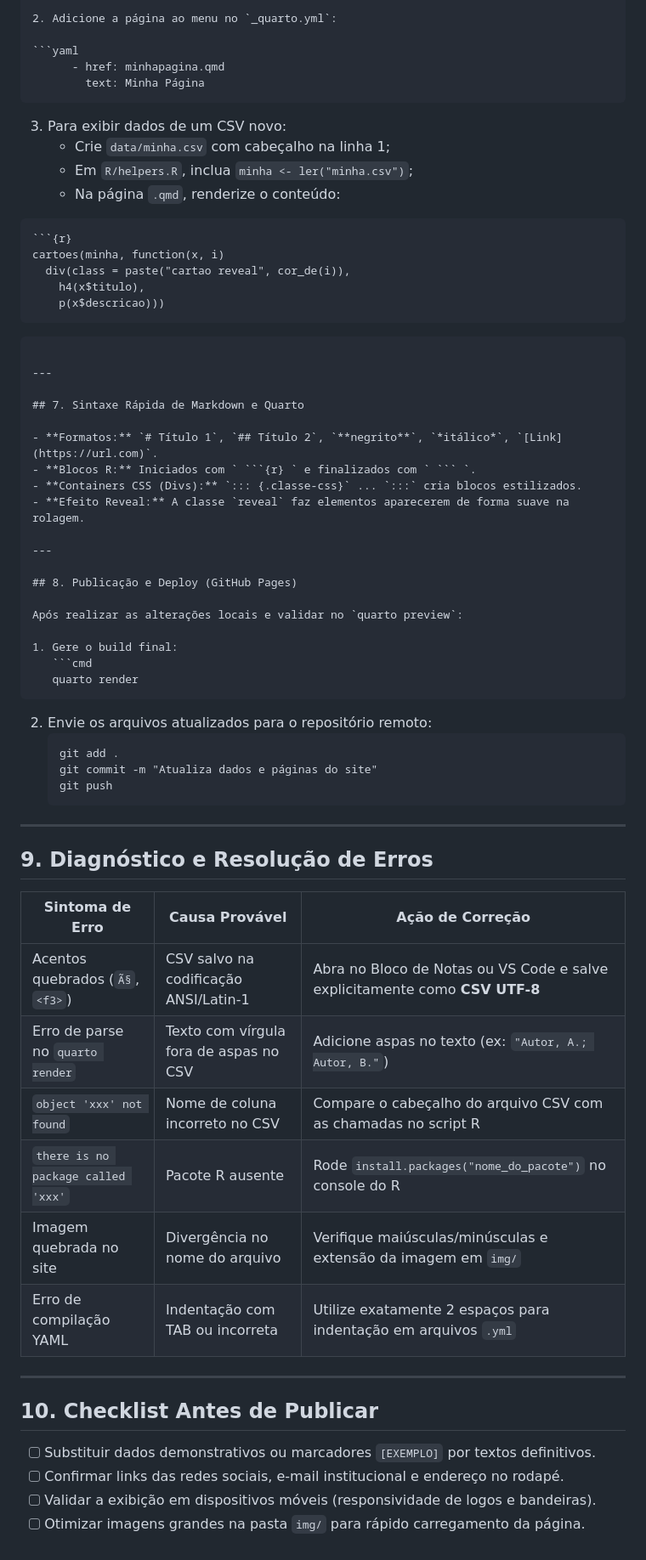
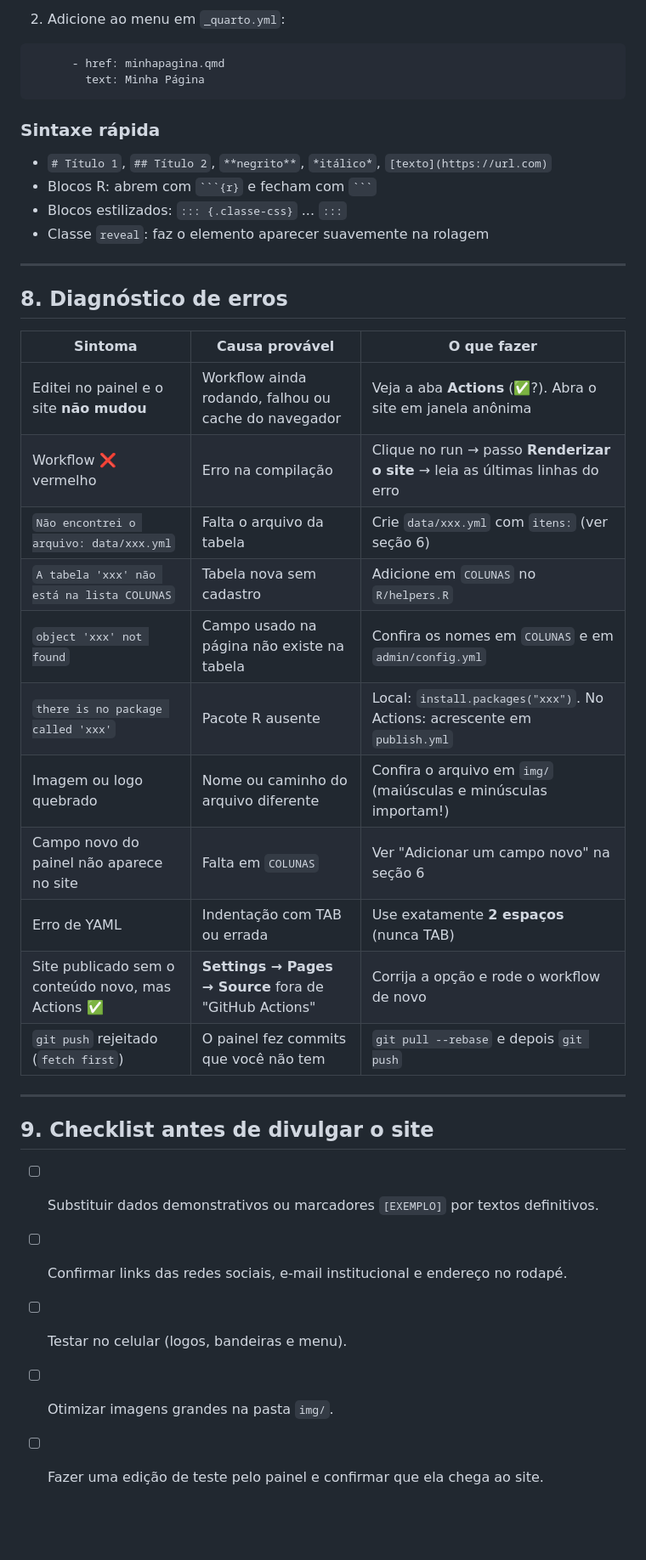
Before and after one commit to maiconcarlospng/Site-GPENSC-Teste, a Markdown page: README.md, the part around one of its changes. Shown at 85% size. GitHub-like rendering; blank space fills up the shorter version.

````diff
--- a/README.md
+++ b/README.md
@@ -108,69 +198,41 @@ Texto institucional ou em Markdown aqui. Use `##` para subtítulos.
 
-2. Adicione a página ao menu no `_quarto.yml`:
+2. Adicione ao menu em `_quarto.yml`:
 
 ```yaml
       - href: minhapagina.qmd
         text: Minha Página
 ```
 
-3. Para exibir dados de um CSV novo:
-   - Crie `data/minha.csv` com cabeçalho na linha 1;
-   - Em `R/helpers.R`, inclua `minha <- ler("minha.csv")`;
-   - Na página `.qmd`, renderize o conteúdo:
-
-```markdown
-```{r}
-cartoes(minha, function(x, i)
-  div(class = paste("cartao reveal", cor_de(i)),
-    h4(x$titulo),
-    p(x$descricao)))
-```
-```
+### Sintaxe rápida
+- `# Título 1`, `## Título 2`, `**negrito**`, `*itálico*`, `[texto](https://url.com)`
+- Blocos R: abrem com ` ```{r} ` e fecham com ` ``` `
+- Blocos estilizados: `::: {.classe-css}` ... `:::`
+- Classe `reveal`: faz o elemento aparecer suavemente na rolagem
 
 ---
 
-## 7. Sintaxe Rápida de Markdown e Quarto
+## 8. Diagnóstico de erros
 
-- **Formatos:** `# Título 1`, `## Título 2`, `**negrito**`, `*itálico*`, `[Link](https://url.com)`.
-- **Blocos R:** Iniciados com ` ```{r} ` e finalizados com ` ``` `.
-- **Containers CSS (Divs):** `::: {.classe-css}` ... `:::` cria blocos estilizados.
-- **Efeito Reveal:** A classe `reveal` faz elementos aparecerem de forma suave na rolagem.
+| Sintoma | Causa provável | O que fazer |
+|---|---|---|
+| Editei no painel e o site **não mudou** | Workflow ainda rodando, falhou ou cache do navegador | Veja a aba **Actions** (✅?). Abra o site em janela anônima |
+| Workflow ❌ vermelho | Erro na compilação | Clique no run → passo **Renderizar o site** → leia as últimas linhas do erro |
+| `Não encontrei o arquivo: data/xxx.yml` | Falta o arquivo da tabela | Crie `data/xxx.yml` com `itens:` (ver seção 6) |
+| `A tabela 'xxx' não está na lista COLUNAS` | Tabela nova sem cadastro | Adicione em `COLUNAS` no `R/helpers.R` |
+| `object 'xxx' not found` | Campo usado na página não existe na tabela | Confira os nomes em `COLUNAS` e em `admin/config.yml` |
+| `there is no package called 'xxx'` | Pacote R ausente | Local: `install.packages("xxx")`. No Actions: acrescente em `publish.yml` |
+| Imagem ou logo quebrado | Nome ou caminho do arquivo diferente | Confira o arquivo em `img/` (maiúsculas e minúsculas importam!) |
+| Campo novo do painel não aparece no site | Falta em `COLUNAS` | Ver "Adicionar um campo novo" na seção 6 |
+| Erro de YAML | Indentação com TAB ou errada | Use exatamente **2 espaços** (nunca TAB) |
+| Site publicado sem o conteúdo novo, mas Actions ✅ | **Settings → Pages → Source** fora de "GitHub Actions" | Corrija a opção e rode o workflow de novo |
+| `git push` rejeitado (`fetch first`) | O painel fez commits que você não tem | `git pull --rebase` e depois `git push` |
 
 ---
 
-## 8. Publicação e Deploy (GitHub Pages)
-
-Após realizar as alterações locais e validar no `quarto preview`:
-
-1. Gere o build final:
-   ```cmd
-   quarto render
-   ```
-2. Envie os arquivos atualizados para o repositório remoto:
-   ```cmd
-   git add .
-   git commit -m "Atualiza dados e páginas do site"
-   git push
-   ```
-
----
-
-## 9. Diagnóstico e Resolução de Erros
-
-| Sintoma de Erro | Causa Provável | Ação de Correção |
-|---|---|---|
-| Acentos quebrados (`Ã§`, `<f3>`) | CSV salvo na codificação ANSI/Latin-1 | Abra no Bloco de Notas ou VS Code e salve explicitamente como **CSV UTF-8** |
-| Erro de parse no `quarto render` | Texto com vírgula fora de aspas no CSV | Adicione aspas no texto (ex: `"Autor, A.; Autor, B."`) |
-| `object 'xxx' not found` | Nome de coluna incorreto no CSV | Compare o cabeçalho do arquivo CSV com as chamadas no script R |
-| `there is no package called 'xxx'` | Pacote R ausente | Rode `install.packages("nome_do_pacote")` no console do R |
-| Imagem quebrada no site | Divergência no nome do arquivo | Verifique maiúsculas/minúsculas e extensão da imagem em `img/` |
-| Erro de compilação YAML | Indentação com TAB ou incorreta | Utilize exatamente 2 espaços para indentação em arquivos `.yml` |
-
----
-
-## 10. Checklist Antes de Publicar
+## 9. Checklist antes de divulgar o site
 
 - [ ] Substituir dados demonstrativos ou marcadores `[EXEMPLO]` por textos definitivos.
 - [ ] Confirmar links das redes sociais, e-mail institucional e endereço no rodapé.
-- [ ] Validar a exibição em dispositivos móveis (responsividade de logos e bandeiras).
-- [ ] Otimizar imagens grandes na pasta `img/` para rápido carregamento da página.
+- [ ] Testar no celular (logos, bandeiras e menu).
+- [ ] Otimizar imagens grandes na pasta `img/`.
+- [ ] Fazer uma edição de teste pelo painel e confirmar que ela chega ao site.
````
Also changed, not shown: other parts of README.md (+159 -69 lines).
